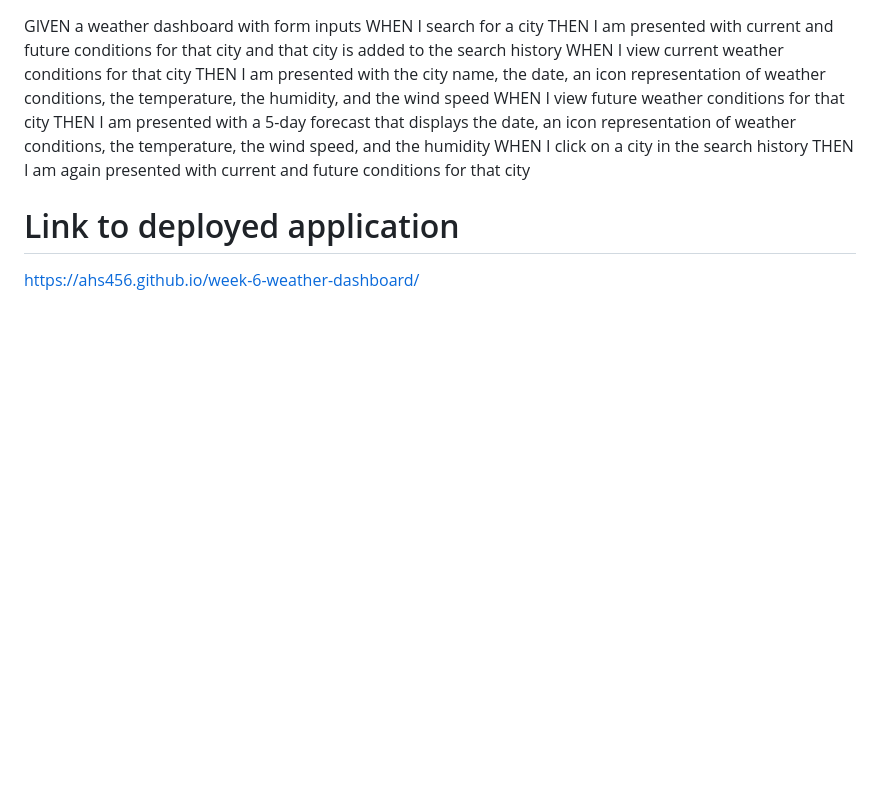
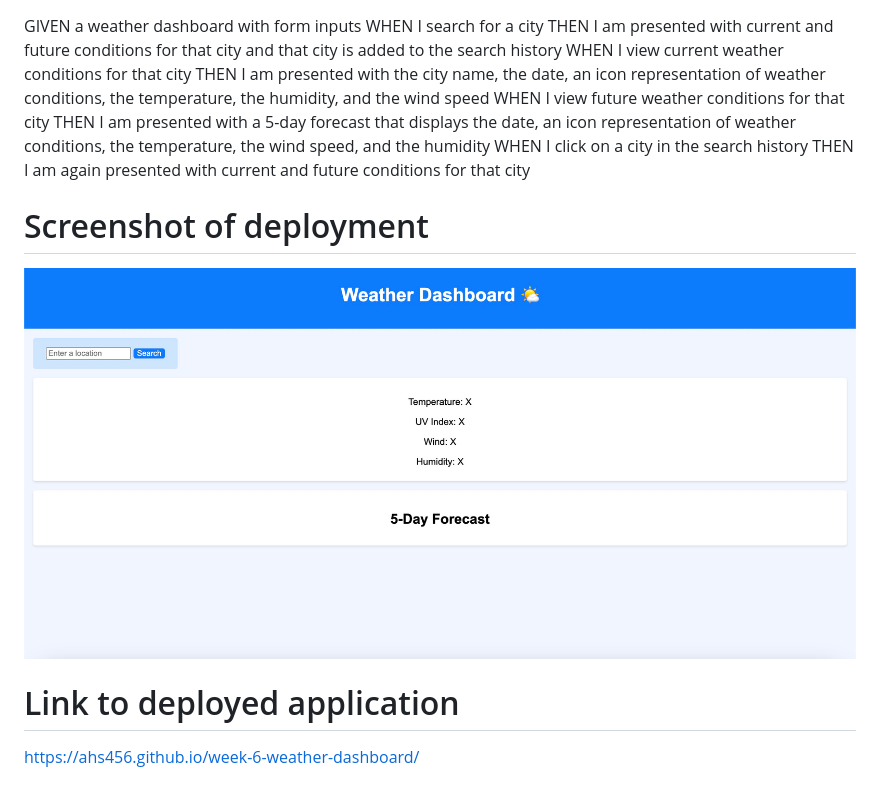
Before and after one commit to ahs456/weather-dashboard, a Markdown page: README.md, the part around the change. GitHub-like rendering; pictures changed too: assets/images/92183357-82BF-4BA3-9F5A-805E070D235D_1_201_a.jpeg (added); blank space fills up the shorter version.

Commit message:
screenshot added

```diff
--- a/README.md
+++ b/README.md
@@ -25,6 +25,9 @@ THEN I am presented with a 5-day forecast that displays the date, an icon repres
 WHEN I click on a city in the search history
 THEN I am again presented with current and future conditions for that city
 
+# Screenshot of deployment
+<img src="/assets/images/92183357-82BF-4BA3-9F5A-805E070D235D_1_201_a.jpeg" alt="deployed website screenshot">
+
 # Link to deployed application
 https://ahs456.github.io/week-6-weather-dashboard/
 
```
